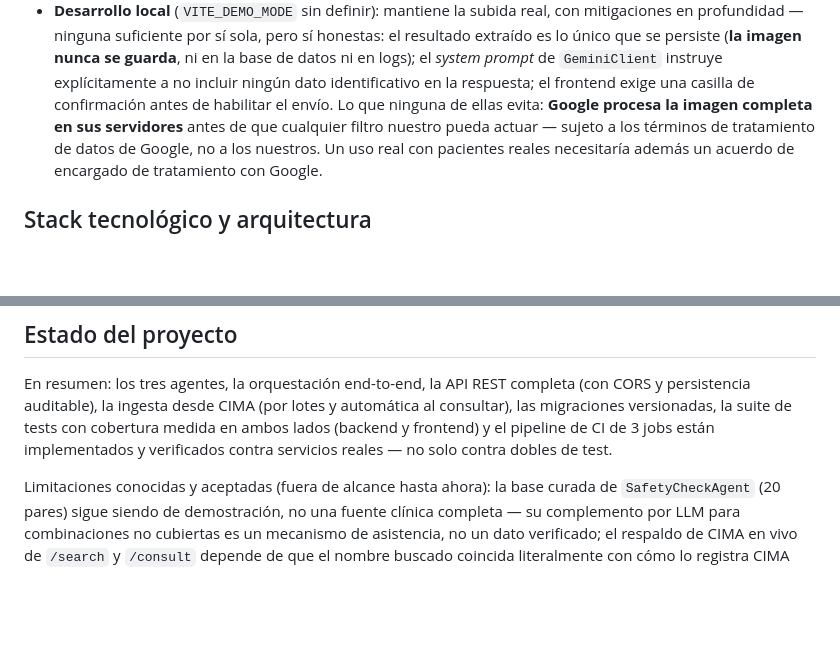
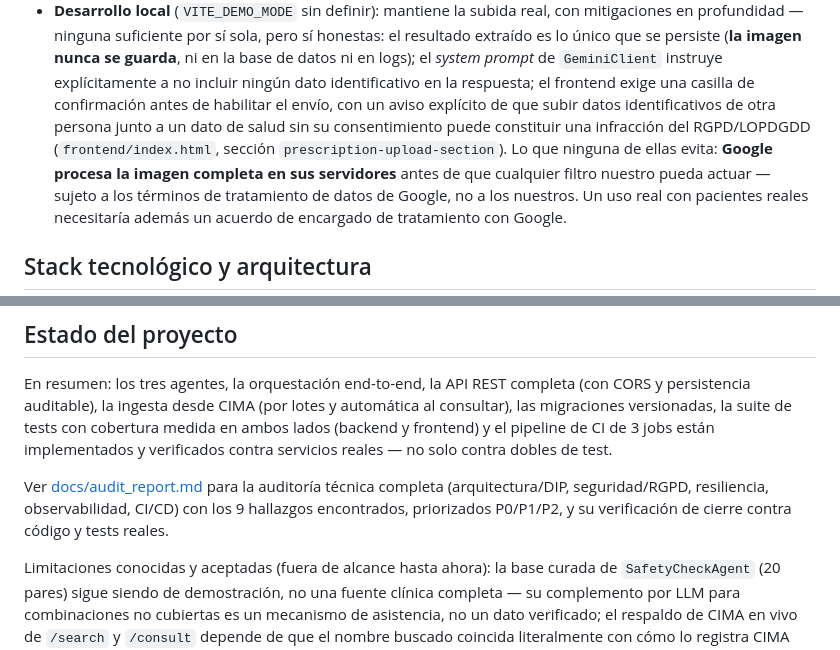
Before and after one commit to PabloBoteroCardona/pharmagent-ai-suite, a Markdown page: README.md, 2 parts joined by grey strips. Rendered like a GitHub page; blank space fills up the shorter version.

Commit message:
feat: añadir advertencias sobre el cumplimiento del RGPD/LOPDGDD en el envío de datos identificativos

```diff
--- a/README.md
+++ b/README.md
@@ -76,7 +76,10 @@ distinta según el entorno:
   resultado extraído es lo único que se persiste (**la imagen nunca se guarda**, ni en la
   base de datos ni en logs); el *system prompt* de `GeminiClient` instruye explícitamente a
   no incluir ningún dato identificativo en la respuesta; el frontend exige una casilla de
-  confirmación antes de habilitar el envío. Lo que ninguna de ellas evita: **Google procesa
+  confirmación antes de habilitar el envío, con un aviso explícito de que subir datos
+  identificativos de otra persona junto a un dato de salud sin su consentimiento puede
+  constituir una infracción del RGPD/LOPDGDD (`frontend/index.html`, sección
+  `prescription-upload-section`). Lo que ninguna de ellas evita: **Google procesa
   la imagen completa en sus servidores** antes de que cualquier filtro nuestro pueda actuar
   — sujeto a los términos de tratamiento de datos de Google, no a los nuestros. Un uso real
   con pacientes reales necesitaría además un acuerdo de encargado de tratamiento con Google.
@@ -604,6 +607,10 @@ suite de tests con cobertura medida en ambos lados (backend y frontend) y el pip
 de 3 jobs están implementados y verificados contra servicios reales — no solo contra dobles
 de test.
 
+Ver [docs/audit_report.md](docs/audit_report.md) para la auditoría técnica completa
+(arquitectura/DIP, seguridad/RGPD, resiliencia, observabilidad, CI/CD) con los 9 hallazgos
+encontrados, priorizados P0/P1/P2, y su verificación de cierre contra código y tests reales.
+
 Limitaciones conocidas y aceptadas (fuera de alcance hasta ahora): la base curada de
 `SafetyCheckAgent` (20 pares) sigue siendo de demostración, no una fuente clínica completa —
 su complemento por LLM para combinaciones no cubiertas es un mecanismo de asistencia, no un
```
Also changed, not shown: AGENTS.md (+3 -1 lines).
